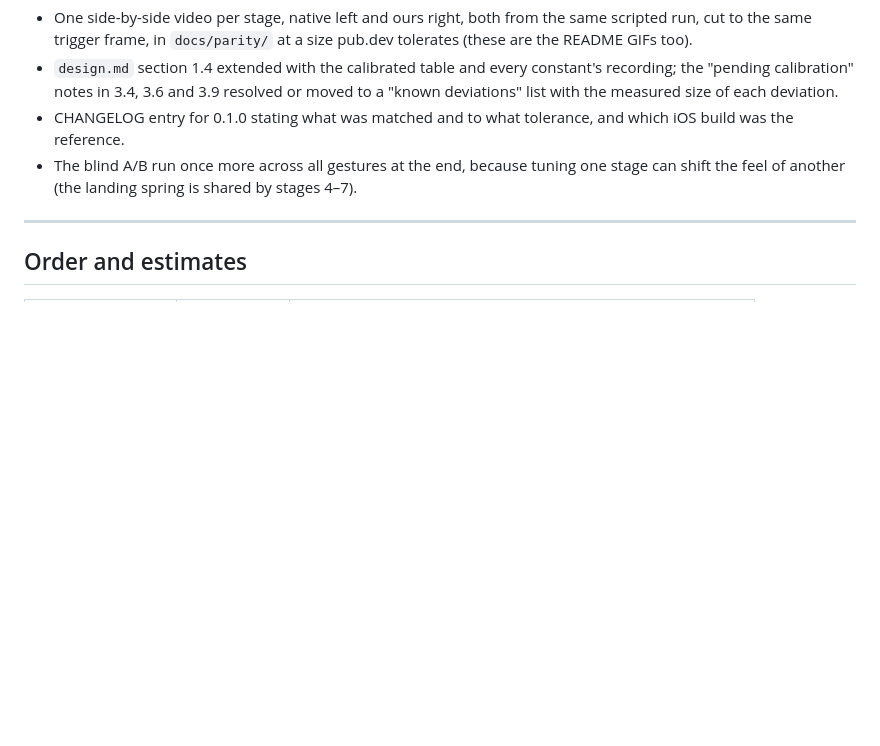
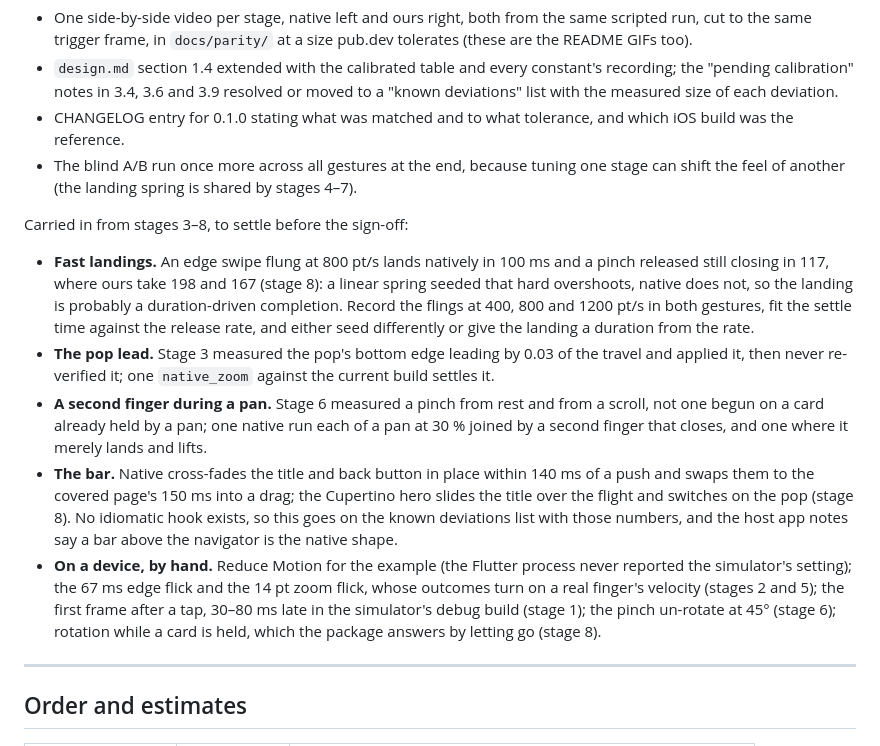
Before and after one commit to JakeThomson/swift_transitions, a Markdown page: docs/parity-plan.md, the part around the change. Rendered like a GitHub page; blank space fills up the shorter version.

Commit message:
docs: what stage 9 carries in from stages 3–8
Co-Authored-By: Claude Fable 5.1 <noreply@anthropic.com>
Claude-Session: https://claude.ai/code/session_01AFt9CeGjVDUYRq3r445G6h

```diff
--- a/docs/parity-plan.md
+++ b/docs/parity-plan.md
@@ -769,6 +769,36 @@ in the package, not against native.
   tuning one stage can shift the feel of another (the landing spring is
   shared by stages 4–7).
 
+Carried in from stages 3–8, to settle before the sign-off:
+
+- **Fast landings.** An edge swipe flung at 800 pt/s lands natively in
+  100 ms and a pinch released still closing in 117, where ours take 198
+  and 167 (stage 8): a linear spring seeded that hard overshoots, native
+  does not, so the landing is probably a duration-driven completion.
+  Record the flings at 400, 800 and 1200 pt/s in both gestures, fit the
+  settle time against the release rate, and either seed differently or
+  give the landing a duration from the rate.
+- **The pop lead.** Stage 3 measured the pop's bottom edge leading by
+  0.03 of the travel and applied it, then never re-verified it; one
+  `native_zoom` against the current build settles it.
+- **A second finger during a pan.** Stage 6 measured a pinch from rest
+  and from a scroll, not one begun on a card already held by a pan;
+  one native run each of a pan at 30 % joined by a second finger that
+  closes, and one where it merely lands and lifts.
+- **The bar.** Native cross-fades the title and back button in place
+  within 140 ms of a push and swaps them to the covered page's 150 ms
+  into a drag; the Cupertino hero slides the title over the flight and
+  switches on the pop (stage 8). No idiomatic hook exists, so this goes
+  on the known deviations list with those numbers, and the host app
+  notes say a bar above the navigator is the native shape.
+- **On a device, by hand.** Reduce Motion for the example (the Flutter
+  process never reported the simulator's setting); the 67 ms edge
+  flick and the 14 pt zoom flick, whose outcomes turn on a real
+  finger's velocity (stages 2 and 5); the first frame after a tap,
+  30–80 ms late in the simulator's debug build (stage 1); the pinch
+  un-rotate at 45° (stage 6); rotation while a card is held, which the
+  package answers by letting go (stage 8).
+
 ---
 
 ## Order and estimates
```
